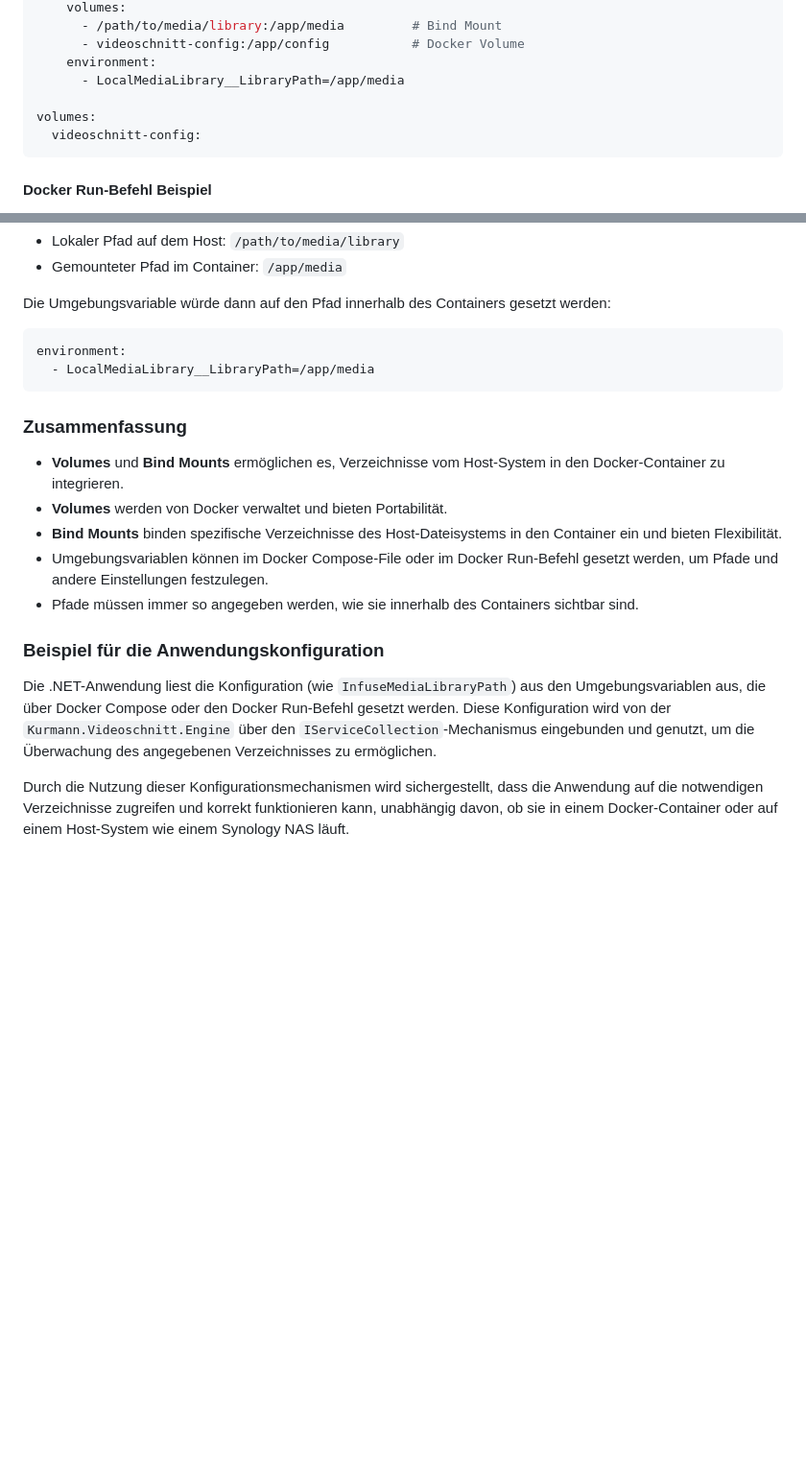
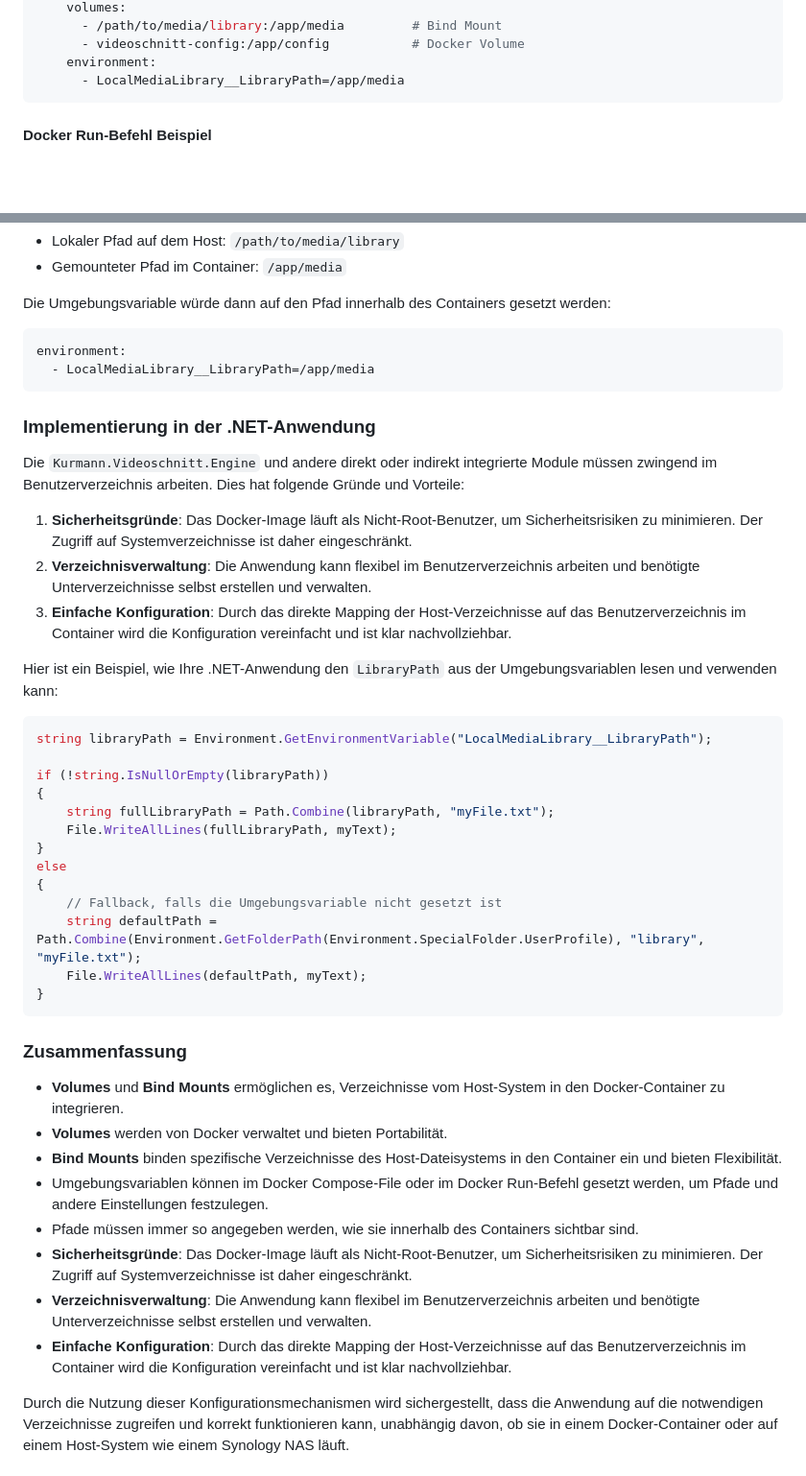
Before and after one commit to kurmann/videoschnitt, a Markdown page: README.md, 2 parts joined by grey strips. Shown: that part at 96% size. GitHub-like rendering; blank space fills up the shorter version.

Commit message:
README aktualisiert: Hinzufügen von Docker-Konfigurationsdetails und Umgebungsvariablen

````diff
--- a/README.md
+++ b/README.md
@@ -99,9 +97,6 @@ services:
       - videoschnitt-config:/app/config           # Docker Volume
     environment:
       - LocalMediaLibrary__LibraryPath=/app/media
-
-volumes:
-  videoschnitt-config:
 ```
 
 #### Docker Run-Befehl Beispiel
@@ -155,6 +150,32 @@ environment:
   - LocalMediaLibrary__LibraryPath=/app/media
 ```
 
+### Implementierung in der .NET-Anwendung
+
+Die `Kurmann.Videoschnitt.Engine` und andere direkt oder indirekt integrierte Module müssen zwingend im Benutzerverzeichnis arbeiten. Dies hat folgende Gründe und Vorteile:
+
+1. **Sicherheitsgründe**: Das Docker-Image läuft als Nicht-Root-Benutzer, um Sicherheitsrisiken zu minimieren. Der Zugriff auf Systemverzeichnisse ist daher eingeschränkt.
+2. **Verzeichnisverwaltung**: Die Anwendung kann flexibel im Benutzerverzeichnis arbeiten und benötigte Unterverzeichnisse selbst erstellen und verwalten.
+3. **Einfache Konfiguration**: Durch das direkte Mapping der Host-Verzeichnisse auf das Benutzerverzeichnis im Container wird die Konfiguration vereinfacht und ist klar nachvollziehbar.
+
+Hier ist ein Beispiel, wie Ihre .NET-Anwendung den `LibraryPath` aus der Umgebungsvariablen lesen und verwenden kann:
+
+```csharp
+string libraryPath = Environment.GetEnvironmentVariable("LocalMediaLibrary__LibraryPath");
+
+if (!string.IsNullOrEmpty(libraryPath))
+{
+    string fullLibraryPath = Path.Combine(libraryPath, "myFile.txt");
+    File.WriteAllLines(fullLibraryPath, myText);
+}
+else
+{
+    // Fallback, falls die Umgebungsvariable nicht gesetzt ist
+    string defaultPath = Path.Combine(Environment.GetFolderPath(Environment.SpecialFolder.UserProfile), "library", "myFile.txt");
+    File.WriteAllLines(defaultPath, myText);
+}
+```
+
 ### Zusammenfassung
 
 - **Volumes** und **Bind Mounts** ermöglichen es, Verzeichnisse vom Host-System in den Docker-Container zu integrieren.
@@ -162,10 +183,9 @@ environment:
 - **Bind Mounts** binden spezifische Verzeichnisse des Host-Dateisystems in den Container ein und bieten Flexibilität.
 - Umgebungsvariablen können im Docker Compose-File oder im Docker Run-Befehl gesetzt werden, um Pfade und andere Einstellungen festzulegen.
 - Pfade müssen immer so angegeben werden, wie sie innerhalb des Containers sichtbar sind.
-
-### Beispiel für die Anwendungskonfiguration
-
-Die .NET-Anwendung liest die Konfiguration (wie `InfuseMediaLibraryPath`) aus den Umgebungsvariablen aus, die über Docker Compose oder den Docker Run-Befehl gesetzt werden. Diese Konfiguration wird von der `Kurmann.Videoschnitt.Engine` über den `IServiceCollection`-Mechanismus eingebunden und genutzt, um die Überwachung des angegebenen Verzeichnisses zu ermöglichen.
+- **Sicherheitsgründe**: Das Docker-Image läuft als Nicht-Root-Benutzer, um Sicherheitsrisiken zu minimieren. Der Zugriff auf Systemverzeichnisse ist daher eingeschränkt.
+- **Verzeichnisverwaltung**: Die Anwendung kann flexibel im Benutzerverzeichnis arbeiten und benötigte Unterverzeichnisse selbst erstellen und verwalten.
+- **Einfache Konfiguration**: Durch das direkte Mapping der Host-Verzeichnisse auf das Benutzerverzeichnis im Container wird die Konfiguration vereinfacht und ist klar nachvollziehbar.
 
 Durch die Nutzung dieser Konfigurationsmechanismen wird sichergestellt, dass die Anwendung auf die notwendigen Verzeichnisse zugreifen und korrekt funktionieren kann, unabhängig davon, ob sie in einem Docker-Container oder auf einem Host-System wie einem Synology NAS läuft.
 
````
Also changed, not shown: other parts of README.md (+1 -3 lines).
